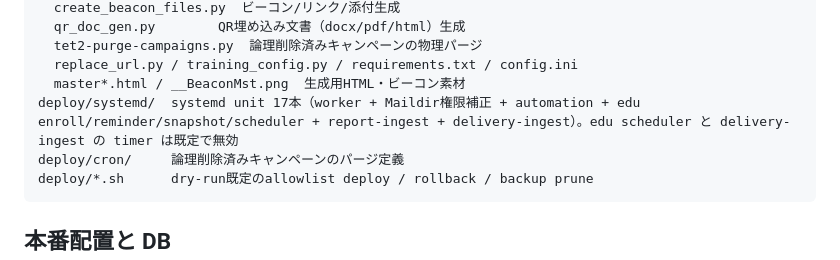
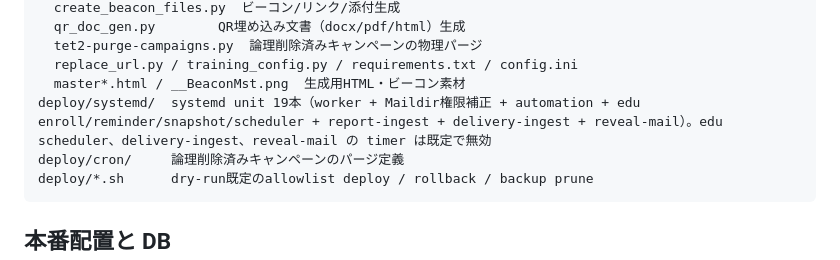
Before and after one commit to connect24h/targeted_email_training_v2, a Markdown page: README.md, the part around the change. Rendered like a GitHub page.

Commit message:
docs(deploy): 段D の送信(D-a)の配備の注記(migration を先に、timer は無効、受講者のサイトの許可に reveal_view.php)
Co-Authored-By: Claude Opus 5.5 <noreply@anthropic.com>

````diff
--- a/README.md
+++ b/README.md
@@ -22,7 +22,7 @@ bin/        メール送信処理（本番: /opt/training/bin）
   tet2-purge-campaigns.py  論理削除済みキャンペーンの物理パージ
   replace_url.py / training_config.py / requirements.txt / config.ini
   master*.html / __BeaconMst.png  生成用HTML・ビーコン素材
-deploy/systemd/  systemd unit 17本（worker + Maildir権限補正 + automation + edu enroll/reminder/snapshot/scheduler + report-ingest + delivery-ingest）。edu scheduler と delivery-ingest の timer は既定で無効
+deploy/systemd/  systemd unit 19本（worker + Maildir権限補正 + automation + edu enroll/reminder/snapshot/scheduler + report-ingest + delivery-ingest + reveal-mail）。edu scheduler、delivery-ingest、reveal-mail の timer は既定で無効
 deploy/cron/     論理削除済みキャンペーンのパージ定義
 deploy/*.sh      dry-run既定のallowlist deploy / rollback / backup prune
 ```
````
Also changed, not shown: deploy/README.md (+21 -0 lines).
